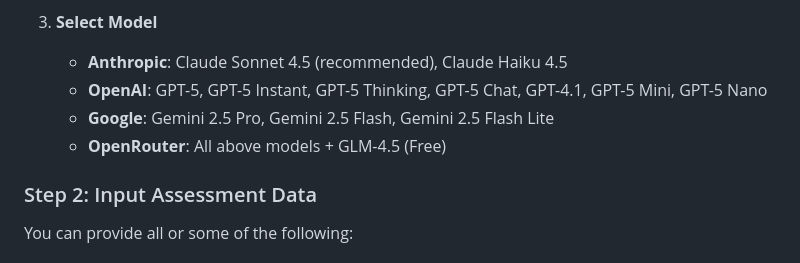
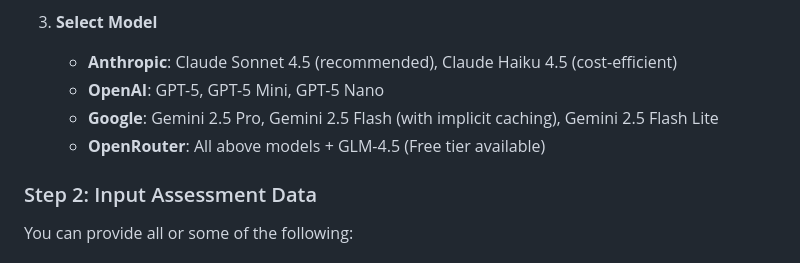
Before and after one commit to sethchandler/legal-writing-assessment-app, a Markdown page: USAGE.md, the part around one of its changes. Drawn GitHub-style.

```diff
--- a/USAGE.md
+++ b/USAGE.md
@@ -41,10 +41,10 @@ This tool helps law faculty and students evaluate legal writing using the IRAC (
    - Key is saved in browser for future use
 
 3. **Select Model**
-   - **Anthropic**: Claude Sonnet 4.5 (recommended), Claude Haiku 4.5
-   - **OpenAI**: GPT-5, GPT-5 Instant, GPT-5 Thinking, GPT-5 Chat, GPT-4.1, GPT-5 Mini, GPT-5 Nano
-   - **Google**: Gemini 2.5 Pro, Gemini 2.5 Flash, Gemini 2.5 Flash Lite
-   - **OpenRouter**: All above models + GLM-4.5 (Free)
+   - **Anthropic**: Claude Sonnet 4.5 (recommended), Claude Haiku 4.5 (cost-efficient)
+   - **OpenAI**: GPT-5, GPT-5 Mini, GPT-5 Nano
+   - **Google**: Gemini 2.5 Pro, Gemini 2.5 Flash (with implicit caching), Gemini 2.5 Flash Lite
+   - **OpenRouter**: All above models + GLM-4.5 (Free tier available)
 
 ### Step 2: Input Assessment Data
 
```
Also changed, not shown: other parts of USAGE.md (+58 -0 lines), CHANGELOG.md (+54 -2 lines), README.md (+17 -10 lines).
